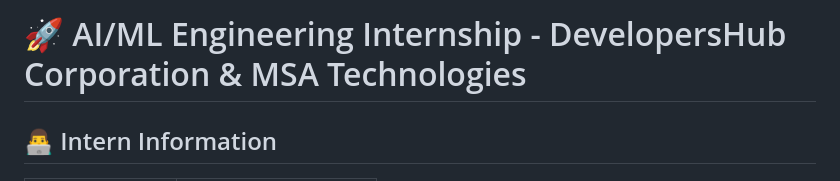
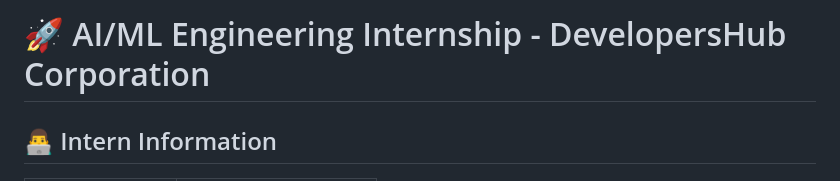
Before and after one commit to Muhammadlatifkhan/AI-ML-Internship-DevelopersHub, a Markdown page: README.md, the part around the change. GitHub-like rendering.

```diff
--- a/README.md
+++ b/README.md
@@ -1,4 +1,4 @@
-# 🚀 AI/ML Engineering Internship - DevelopersHub Corporation & MSA Technologies
+# 🚀 AI/ML Engineering Internship - DevelopersHub Corporation
 
 ## 👨‍💻 Intern Information
 
```
